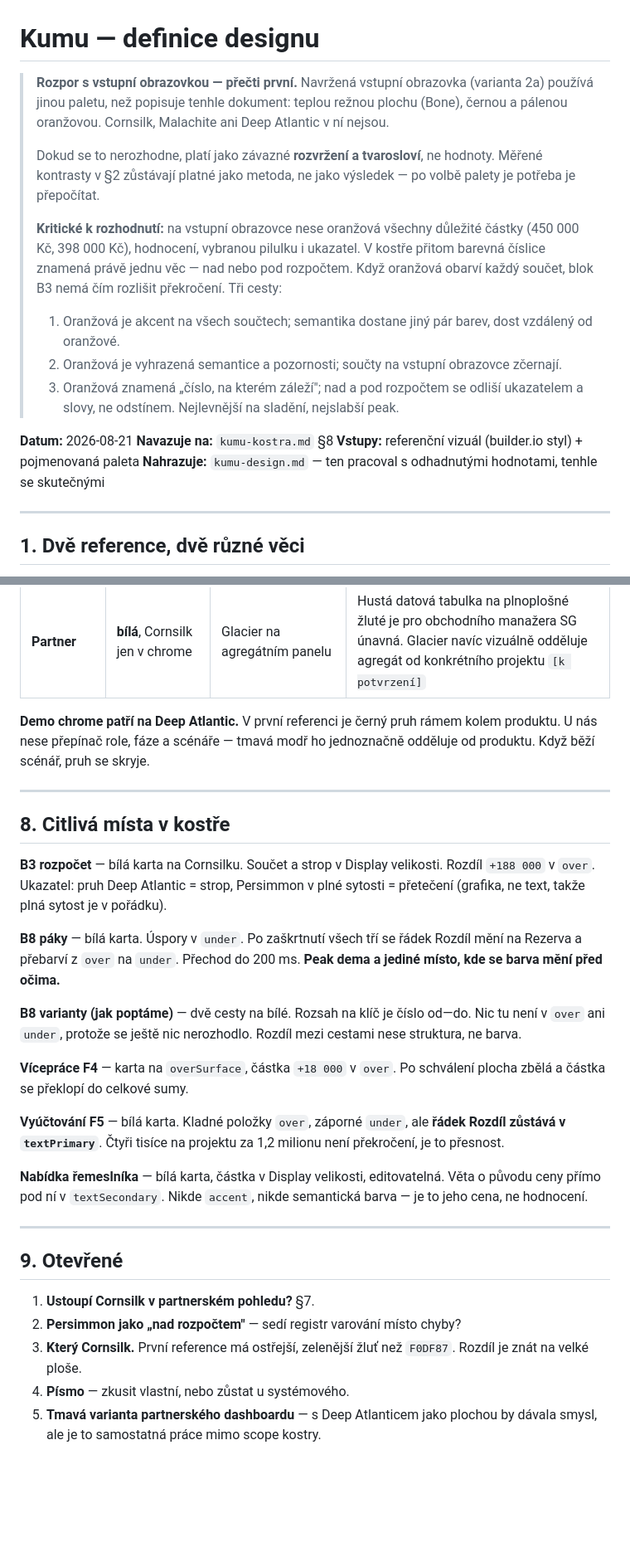
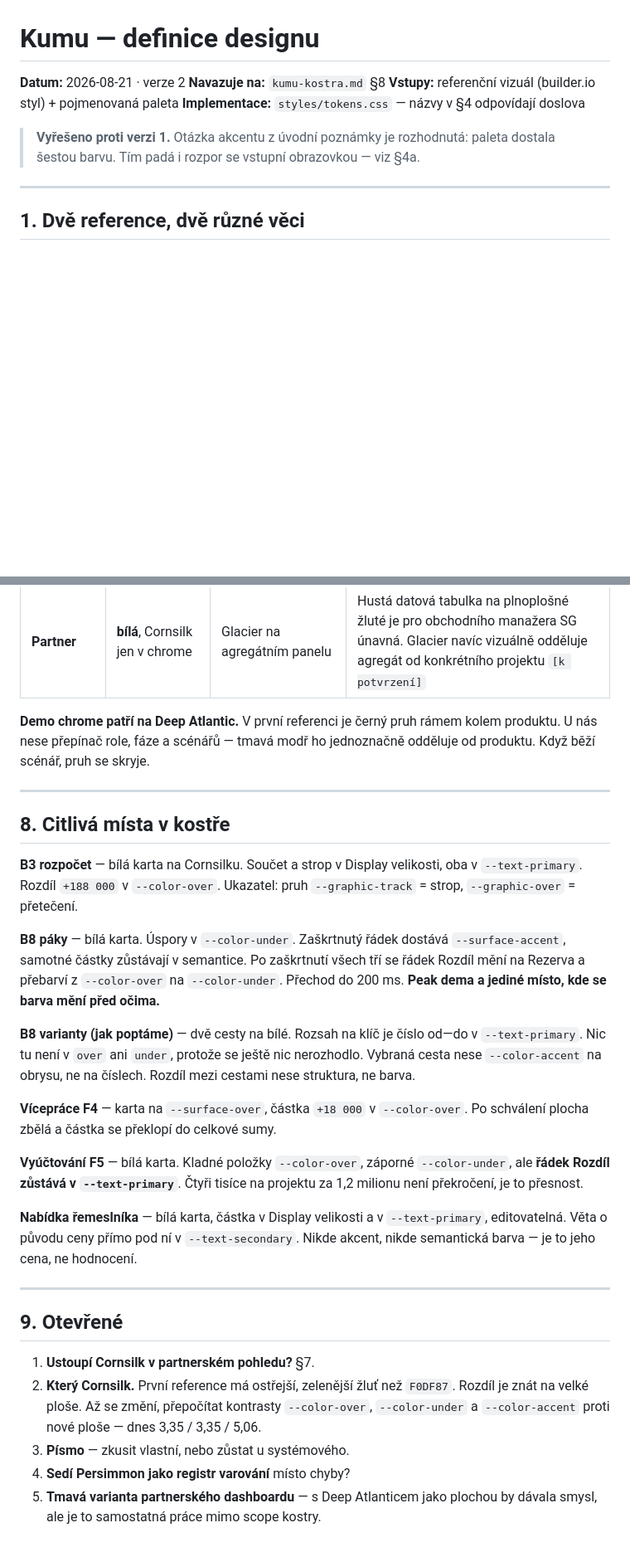
Before and after one commit to caffetito/kumu-proto, a Markdown page: docs/kumu-design.md, 2 parts joined by grey strips. Shown at 83% size. GitHub-like rendering; blank space fills up the shorter version.

```diff
--- a/docs/kumu-design.md
+++ b/docs/kumu-design.md
@@ -1,19 +1,11 @@
 # Kumu — definice designu
 
-> **Rozpor s vstupní obrazovkou — přečti první.**
-> Navržená vstupní obrazovka (varianta 2a) používá jinou paletu, než popisuje tenhle dokument: teplou režnou plochu (Bone), černou a pálenou oranžovou. Cornsilk, Malachite ani Deep Atlantic v ní nejsou.
->
-> Dokud se to nerozhodne, platí jako závazné **rozvržení a tvarosloví**, ne hodnoty. Měřené kontrasty v §2 zůstávají platné jako metoda, ne jako výsledek — po volbě palety je potřeba je přepočítat.
->
-> **Kritické k rozhodnutí:** na vstupní obrazovce nese oranžová všechny důležité částky (450 000 Kč, 398 000 Kč), hodnocení, vybranou pilulku i ukazatel. V kostře přitom barevná číslice znamená právě jednu věc — nad nebo pod rozpočtem. Když oranžová obarví každý součet, blok B3 nemá čím rozlišit překročení. Tři cesty:
-> 1. Oranžová je akcent na všech součtech; semantika dostane jiný pár barev, dost vzdálený od oranžové.
-> 2. Oranžová je vyhrazená semantice a pozornosti; součty na vstupní obrazovce zčernají.
-> 3. Oranžová znamená „číslo, na kterém záleží"; nad a pod rozpočtem se odliší ukazatelem a slovy, ne odstínem. Nejlevnější na sladění, nejslabší peak.
-
-**Datum:** 2026-08-21
+**Datum:** 2026-08-21 · verze 2
 **Navazuje na:** `kumu-kostra.md` §8
 **Vstupy:** referenční vizuál (builder.io styl) + pojmenovaná paleta
-**Nahrazuje:** `kumu-design.md` — ten pracoval s odhadnutými hodnotami, tenhle se skutečnými
+**Implementace:** `styles/tokens.css` — názvy v §4 odpovídají doslova
+
+> **Vyřešeno proti verzi 1.** Otázka akcentu z úvodní poznámky je rozhodnutá: paleta dostala šestou barvu. Tím padá i rozpor se vstupní obrazovkou — viz §4a.
 
 ---
 
@@ -146,30 +196,30 @@ Těžká váha a záporný letter-spacing jen na úrovni Display. Čísla vždy
 | **Řemeslník** | Cornsilk | Glacier v horním pruhu a spodní navigaci | Mobil se čte jako aplikace, ne jako stránka. Karty bílé, plochy mezi nimi žluté |
 | **Partner** | **bílá**, Cornsilk jen v chrome | Glacier na agregátním panelu | Hustá datová tabulka na plnoplošné žluté je pro obchodního manažera SG únavná. Glacier navíc vizuálně odděluje agregát od konkrétního projektu `[k potvrzení]` |
 
-**Demo chrome patří na Deep Atlantic.** V první referenci je černý pruh rámem kolem produktu. U nás nese přepínač role, fáze a scénáře — tmavá modř ho jednoznačně odděluje od produktu. Když běží scénář, pruh se skryje.
+**Demo chrome patří na Deep Atlantic.** V první referenci je černý pruh rámem kolem produktu. U nás nese přepínač role, fáze a scénářů — tmavá modř ho jednoznačně odděluje od produktu. Když běží scénář, pruh se skryje.
 
 ---
 
 ## 8. Citlivá místa v kostře
 
-**B3 rozpočet** — bílá karta na Cornsilku. Součet a strop v Display velikosti. Rozdíl `+188 000` v `over`. Ukazatel: pruh Deep Atlantic = strop, Persimmon v plné sytosti = přetečení (grafika, ne text, takže plná sytost je v pořádku).
+**B3 rozpočet** — bílá karta na Cornsilku. Součet a strop v Display velikosti, oba v `--text-primary`. Rozdíl `+188 000` v `--color-over`. Ukazatel: pruh `--graphic-track` = strop, `--graphic-over` = přetečení.
 
-**B8 páky** — bílá karta. Úspory v `under`. Po zaškrtnutí všech tří se řádek Rozdíl mění na Rezerva a přebarví z `over` na `under`. Přechod do 200 ms. **Peak dema a jediné místo, kde se barva mění před očima.**
+**B8 páky** — bílá karta. Úspory v `--color-under`. Zaškrtnutý řádek dostává `--surface-accent`, samotné částky zůstávají v semantice. Po zaškrtnutí všech tří se řádek Rozdíl mění na Rezerva a přebarví z `--color-over` na `--color-under`. Přechod do 200 ms. **Peak dema a jediné místo, kde se barva mění před očima.**
 
-**B8 varianty (jak poptáme)** — dvě cesty na bílé. Rozsah na klíč je číslo od—do. Nic tu není v `over` ani `under`, protože se ještě nic nerozhodlo. Rozdíl mezi cestami nese struktura, ne barva.
+**B8 varianty (jak poptáme)** — dvě cesty na bílé. Rozsah na klíč je číslo od—do v `--text-primary`. Nic tu není v `over` ani `under`, protože se ještě nic nerozhodlo. Vybraná cesta nese `--color-accent` na obrysu, ne na číslech. Rozdíl mezi cestami nese struktura, ne barva.
 
-**Vícepráce F4** — karta na `overSurface`, částka `+18 000` v `over`. Po schválení plocha zbělá a částka se překlopí do celkové sumy.
+**Vícepráce F4** — karta na `--surface-over`, částka `+18 000` v `--color-over`. Po schválení plocha zbělá a částka se překlopí do celkové sumy.
 
-**Vyúčtování F5** — bílá karta. Kladné položky `over`, záporné `under`, ale **řádek Rozdíl zůstává v `textPrimary`**. Čtyři tisíce na projektu za 1,2 milionu není překročení, je to přesnost.
+**Vyúčtování F5** — bílá karta. Kladné položky `--color-over`, záporné `--color-under`, ale **řádek Rozdíl zůstává v `--text-primary`**. Čtyři tisíce na projektu za 1,2 milionu není překročení, je to přesnost.
 
-**Nabídka řemeslníka** — bílá karta, částka v Display velikosti, editovatelná. Věta o původu ceny přímo pod ní v `textSecondary`. Nikde `accent`, nikde semantická barva — je to jeho cena, ne hodnocení.
+**Nabídka řemeslníka** — bílá karta, částka v Display velikosti a v `--text-primary`, editovatelná. Věta o původu ceny přímo pod ní v `--text-secondary`. Nikde akcent, nikde semantická barva — je to jeho cena, ne hodnocení.
 
 ---
 
 ## 9. Otevřené
 
 1. **Ustoupí Cornsilk v partnerském pohledu?** §7.
-2. **Persimmon jako „nad rozpočtem"** — sedí registr varování místo chyby?
-3. **Který Cornsilk.** První reference má ostřejší, zelenější žluť než `F0DF87`. Rozdíl je znát na velké ploše.
-4. **Písmo** — zkusit vlastní, nebo zůstat u systémového.
+2. **Který Cornsilk.** První reference má ostřejší, zelenější žluť než `F0DF87`. Rozdíl je znát na velké ploše. Až se změní, přepočítat kontrasty `--color-over`, `--color-under` a `--color-accent` proti nové ploše — dnes 3,35 / 3,35 / 5,06.
+3. **Písmo** — zkusit vlastní, nebo zůstat u systémového.
+4. **Sedí Persimmon jako registr varování** místo chyby?
 5. **Tmavá varianta partnerského dashboardu** — s Deep Atlanticem jako plochou by dávala smysl, ale je to samostatná práce mimo scope kostry.
```
Also changed, not shown: other parts of docs/kumu-design.md (+91 -33 lines).
